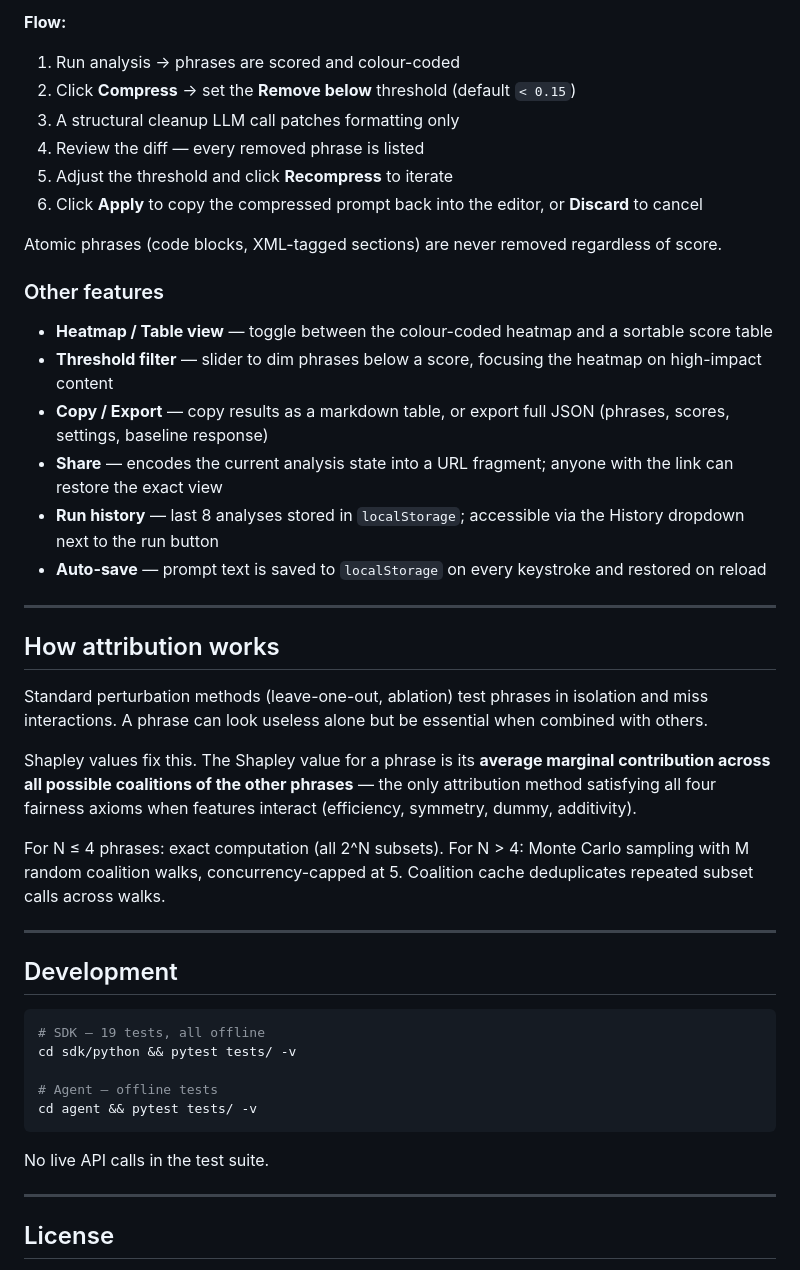
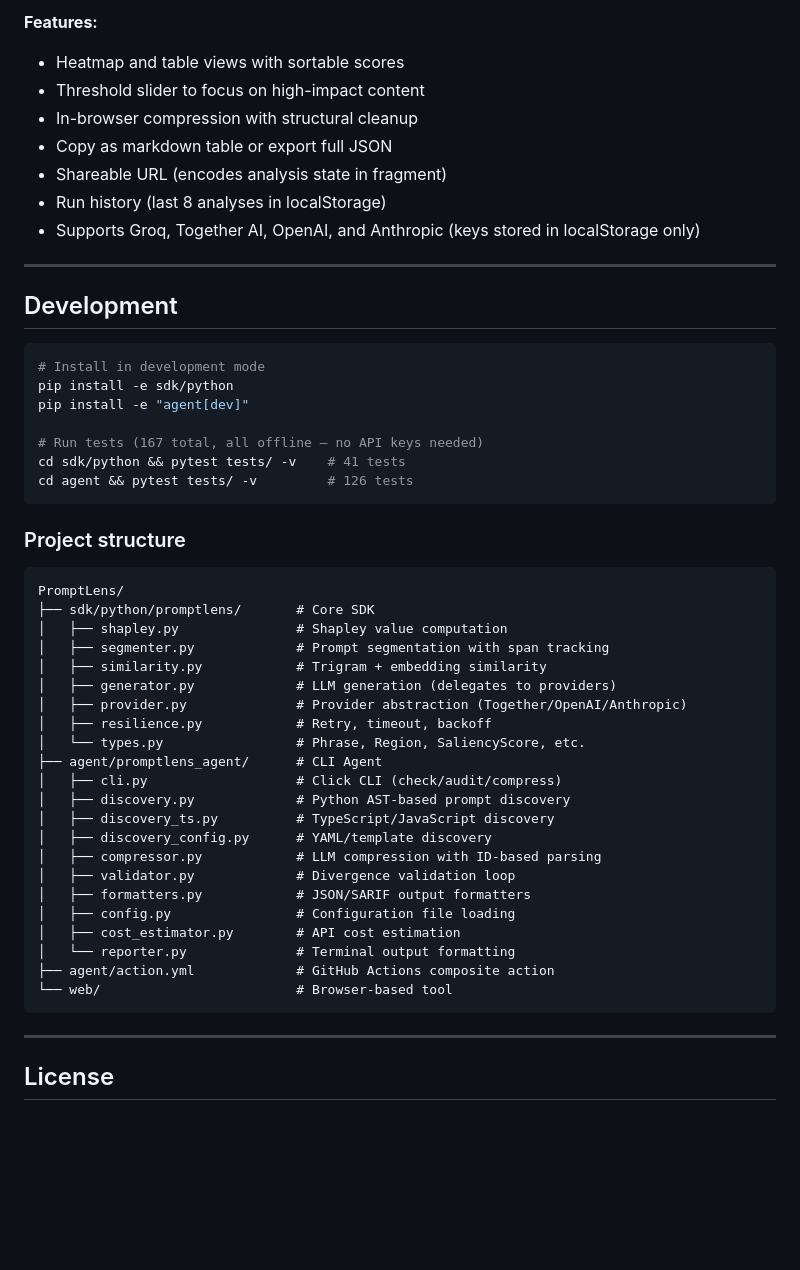
Before and after one commit to Rohityalavarthy/PromptLens, a Markdown page: README.md, the part around one of its changes. GitHub-like rendering; blank space fills up the shorter version.

````diff
--- a/README.md
+++ b/README.md
@@ -327,45 +435,52 @@ After running an analysis, a **Compress** button appears in the results panel. I
-**Flow:**
-1. Run analysis → phrases are scored and colour-coded
-2. Click **Compress** → set the **Remove below** threshold (default `< 0.15`)
-3. A structural cleanup LLM call patches formatting only
-4. Review the diff — every removed phrase is listed
-5. Adjust the threshold and click **Recompress** to iterate
-6. Click **Apply** to copy the compressed prompt back into the editor, or **Discard** to cancel
-
-Atomic phrases (code blocks, XML-tagged sections) are never removed regardless of score.
-
-### Other features
-
-- **Heatmap / Table view** — toggle between the colour-coded heatmap and a sortable score table
-- **Threshold filter** — slider to dim phrases below a score, focusing the heatmap on high-impact content
-- **Copy / Export** — copy results as a markdown table, or export full JSON (phrases, scores, settings, baseline response)
-- **Share** — encodes the current analysis state into a URL fragment; anyone with the link can restore the exact view
-- **Run history** — last 8 analyses stored in `localStorage`; accessible via the History dropdown next to the run button
-- **Auto-save** — prompt text is saved to `localStorage` on every keystroke and restored on reload
-
----
-
-## How attribution works
-
-Standard perturbation methods (leave-one-out, ablation) test phrases in isolation and miss interactions. A phrase can look useless alone but be essential when combined with others.
-
-Shapley values fix this. The Shapley value for a phrase is its **average marginal contribution across all possible coalitions of the other phrases** — the only attribution method satisfying all four fairness axioms when features interact (efficiency, symmetry, dummy, additivity).
-
-For N ≤ 4 phrases: exact computation (all 2^N subsets). For N > 4: Monte Carlo sampling with M random coalition walks, concurrency-capped at 5. Coalition cache deduplicates repeated subset calls across walks.
+**Features:**
+- Heatmap and table views with sortable scores
+- Threshold slider to focus on high-impact content
+- In-browser compression with structural cleanup
+- Copy as markdown table or export full JSON
+- Shareable URL (encodes analysis state in fragment)
+- Run history (last 8 analyses in localStorage)
+- Supports Groq, Together AI, OpenAI, and Anthropic (keys stored in localStorage only)
 
 ---
 
 ## Development
 
 ```bash
-# SDK — 19 tests, all offline
-cd sdk/python && pytest tests/ -v
+# Install in development mode
+pip install -e sdk/python
+pip install -e "agent[dev]"
 
-# Agent — offline tests
-cd agent && pytest tests/ -v
+# Run tests (167 total, all offline — no API keys needed)
+cd sdk/python && pytest tests/ -v    # 41 tests
+cd agent && pytest tests/ -v         # 126 tests
 ```
 
-No live API calls in the test suite.
+### Project structure
+
+```
+PromptLens/
+├── sdk/python/promptlens/       # Core SDK
+│   ├── shapley.py               # Shapley value computation
+│   ├── segmenter.py             # Prompt segmentation with span tracking
+│   ├── similarity.py            # Trigram + embedding similarity
+│   ├── generator.py             # LLM generation (delegates to providers)
+│   ├── provider.py              # Provider abstraction (Together/OpenAI/Anthropic)
+│   ├── resilience.py            # Retry, timeout, backoff
+│   └── types.py                 # Phrase, Region, SaliencyScore, etc.
+├── agent/promptlens_agent/      # CLI Agent
+│   ├── cli.py                   # Click CLI (check/audit/compress)
+│   ├── discovery.py             # Python AST-based prompt discovery
+│   ├── discovery_ts.py          # TypeScript/JavaScript discovery
+│   ├── discovery_config.py      # YAML/template discovery
+│   ├── compressor.py            # LLM compression with ID-based parsing
+│   ├── validator.py             # Divergence validation loop
+│   ├── formatters.py            # JSON/SARIF output formatters
+│   ├── config.py                # Configuration file loading
+│   ├── cost_estimator.py        # API cost estimation
+│   └── reporter.py              # Terminal output formatting
+├── agent/action.yml             # GitHub Actions composite action
+└── web/                         # Browser-based tool
+```
 
 ---
 
````
Also changed, not shown: other parts of README.md (+294 -186 lines).
